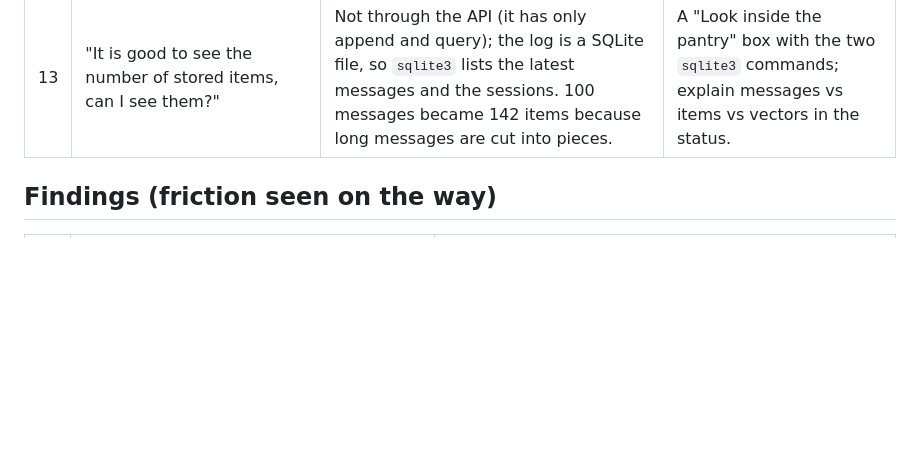
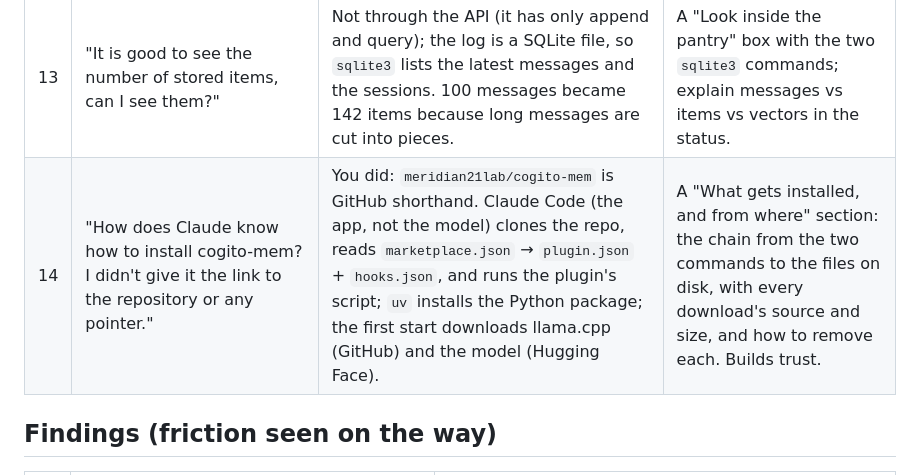
Before and after one commit to meridian21lab/cogito-mem, a Markdown page: docs/notes/first-user-session.md, the part around the change. GitHub-like rendering; blank space fills up the shorter version.

Commit message:
Note question 14: how Claude Code knows what to install
Co-Authored-By: Claude Opus 5.5 <noreply@anthropic.com>
Claude-Session: https://claude.ai/code/session_01XQr4VEX6fEuCYVUs9cni4E

```diff
--- a/docs/notes/first-user-session.md
+++ b/docs/notes/first-user-session.md
@@ -20,6 +20,7 @@ what the docs must do about it. The user guide and the GitHub Pages site are bui
 | 11 | "After installation, how can I test it?" | Three checks: the service answers (`curl localhost:7327/v1/status`, model `ready`); something said in passing comes back after `/clear` (capture + recall); "Remember …" shows a *Save to memory* tool call. | A "Check it works" section right after install: three tests, each with what you should see, and where the logs are. |
 | 12 | "Why is the namespace set to 'default'? Who set it up like this? Is it based on my Claude session?" | A namespace is a separate memory (its own file). `default` is the one used when nobody names another; every Claude Code session and project goes into it. Each session is a `thread_id` inside it. `trial` was made by a test run, not by Claude Code. | Explain namespace vs thread in one picture: one pantry (namespace) per memory, one shelf (thread) per chat. Say who picks the name and how to pick another. |
 | 13 | "It is good to see the number of stored items, can I see them?" | Not through the API (it has only append and query); the log is a SQLite file, so `sqlite3` lists the latest messages and the sessions. 100 messages became 142 items because long messages are cut into pieces. | A "Look inside the pantry" box with the two `sqlite3` commands; explain messages vs items vs vectors in the status. |
+| 14 | "How does Claude know how to install cogito-mem? I didn't give it the link to the repository or any pointer." | You did: `meridian21lab/cogito-mem` is GitHub shorthand. Claude Code (the app, not the model) clones the repo, reads `marketplace.json` → `plugin.json` + `hooks.json`, and runs the plugin's script; `uv` installs the Python package; the first start downloads llama.cpp (GitHub) and the model (Hugging Face). | A "What gets installed, and from where" section: the chain from the two commands to the files on disk, with every download's source and size, and how to remove each. Builds trust. |
 
 ## Findings (friction seen on the way)
 
```
